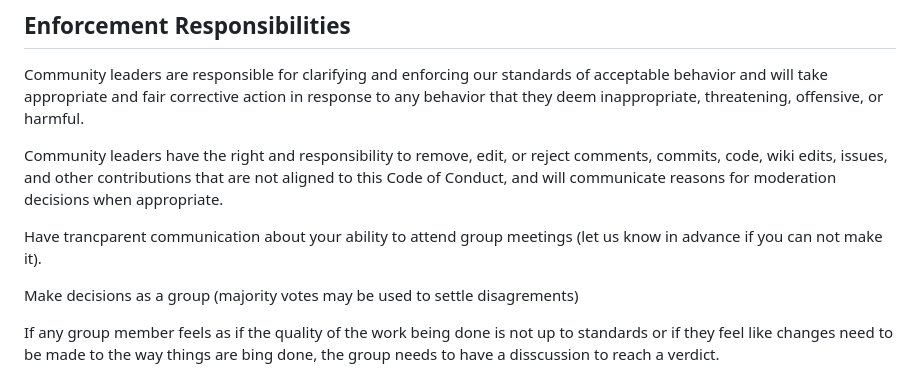
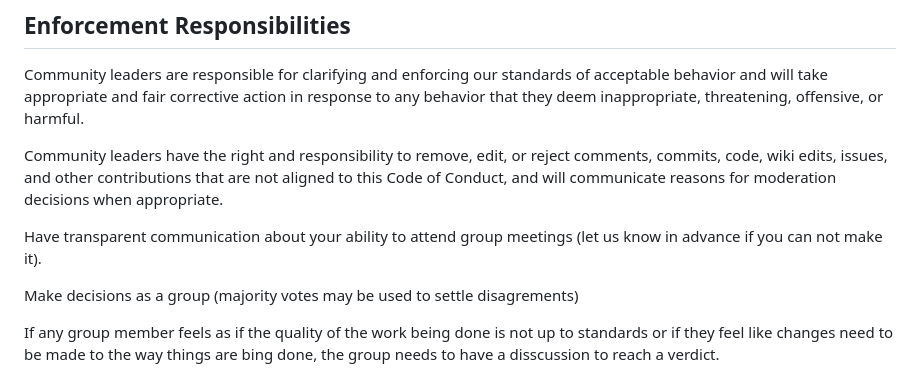
Before and after one commit to essamabd03/MusicMatchApp, a Markdown page: CONDUCT.md, the part around the change. Rendered like a GitHub page.

```diff
--- a/CONDUCT.md
+++ b/CONDUCT.md
@@ -49,7 +49,7 @@ comments, commits, code, wiki edits, issues, and other contributions that are
 not aligned to this Code of Conduct, and will communicate reasons for moderation
 decisions when appropriate.
 
-Have trancparent communication about your ability to attend group meetings (let us know in advance if you can not make it).
+Have transparent communication about your ability to attend group meetings (let us know in advance if you can not make it).
 
 Make decisions as a group (majority votes may be used to settle disagrements)
 
```
